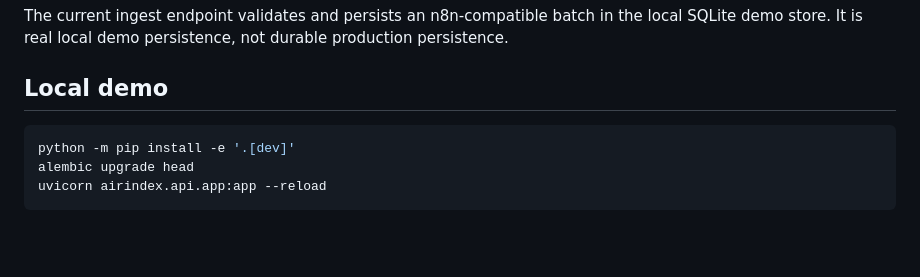
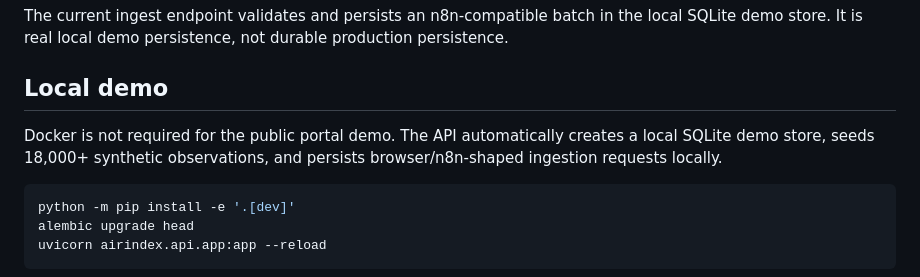
Before and after one commit to nikhil-247/airindex-india, a Markdown page: README.md, the part around the change. GitHub-like rendering; blank space fills up the shorter version.

Commit message:
Document Docker-free database-backed portal demo

```diff
--- a/README.md
+++ b/README.md
@@ -51,6 +51,9 @@ The current ingest endpoint validates and persists an n8n-compatible batch in th
 
 ## Local demo
 
+Docker is not required for the public portal demo. The API automatically creates a local SQLite demo store, seeds 18,000+ synthetic observations, and persists browser/n8n-shaped ingestion requests locally.
+
+
 ~~~bash
 python -m pip install -e '.[dev]'
 alembic upgrade head
```
